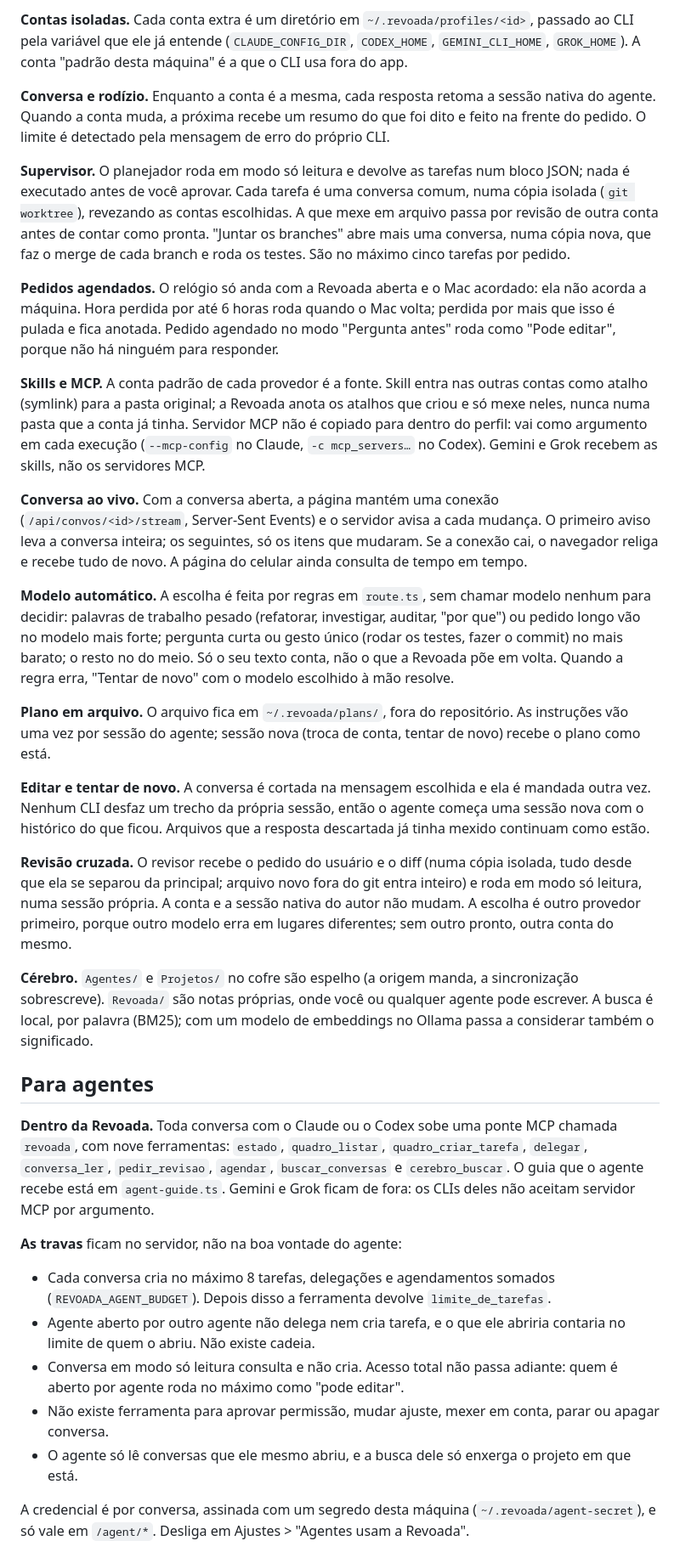
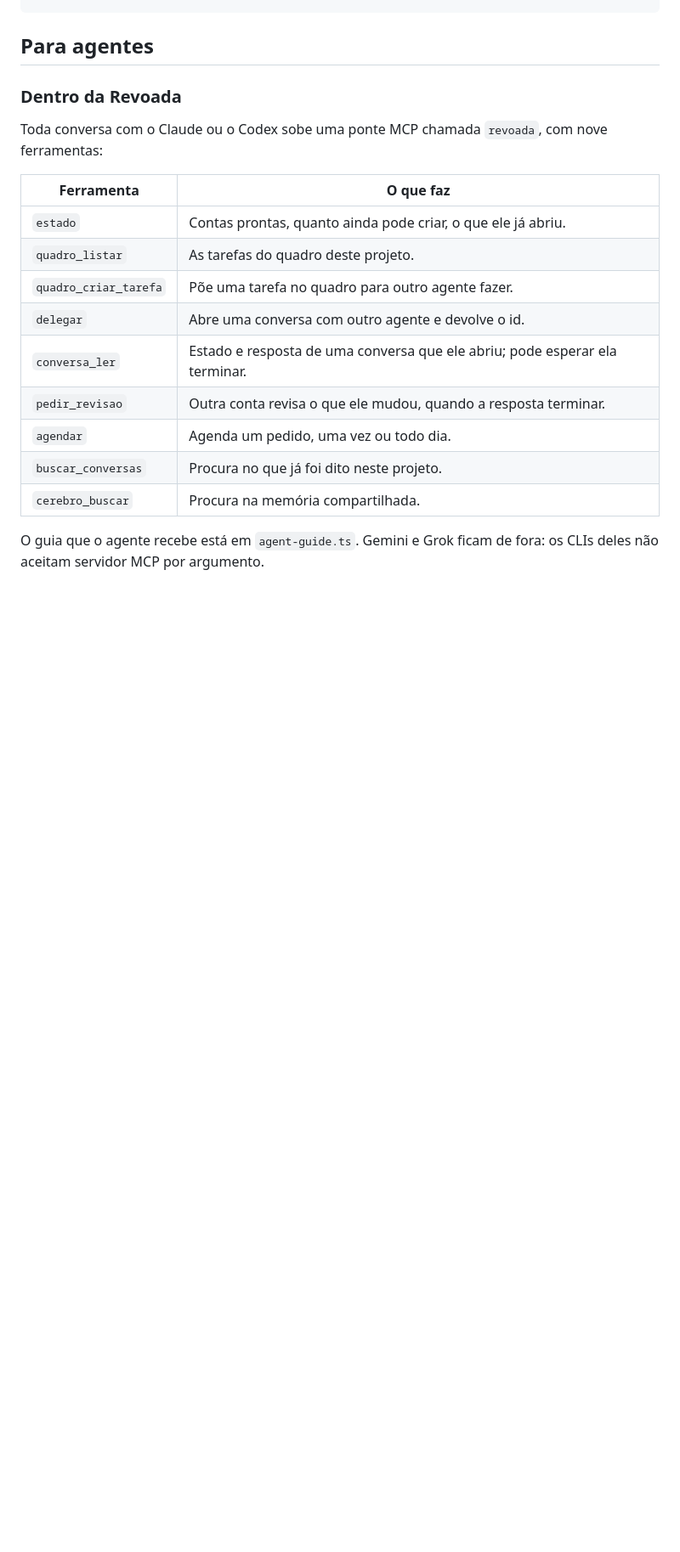
Before and after one commit to micaelmrsilva/revoada, a Markdown page: README.md, the part around one of its changes. Shown at 85% size. Rendered like a GitHub page; blank space fills up the shorter version.

```diff
--- a/README.md
+++ b/README.md
@@ -87,36 +81,20 @@ A Revoada é um servidor local em Bun com uma página, embrulhado numa janela na
-**Contas isoladas.** Cada conta extra é um diretório em `~/.revoada/profiles/<id>`, passado ao CLI pela variável que ele já entende (`CLAUDE_CONFIG_DIR`, `CODEX_HOME`, `GEMINI_CLI_HOME`, `GROK_HOME`). A conta "padrão desta máquina" é a que o CLI usa fora do app.
-
-**Conversa e rodízio.** Enquanto a conta é a mesma, cada resposta retoma a sessão nativa do agente. Quando a conta muda, a próxima recebe um resumo do que foi dito e feito na frente do pedido. O limite é detectado pela mensagem de erro do próprio CLI.
-
-**Supervisor.** O planejador roda em modo só leitura e devolve as tarefas num bloco JSON; nada é executado antes de você aprovar. Cada tarefa é uma conversa comum, numa cópia isolada (`git worktree`), revezando as contas escolhidas. A que mexe em arquivo passa por revisão de outra conta antes de contar como pronta. "Juntar os branches" abre mais uma conversa, numa cópia nova, que faz o merge de cada branch e roda os testes. São no máximo cinco tarefas por pedido.
-
-**Pedidos agendados.** O relógio só anda com a Revoada aberta e o Mac acordado: ela não acorda a máquina. Hora perdida por até 6 horas roda quando o Mac volta; perdida por mais que isso é pulada e fica anotada. Pedido agendado no modo "Pergunta antes" roda como "Pode editar", porque não há ninguém para responder.
-
-**Skills e MCP.** A conta padrão de cada provedor é a fonte. Skill entra nas outras contas como atalho (symlink) para a pasta original; a Revoada anota os atalhos que criou e só mexe neles, nunca numa pasta que a conta já tinha. Servidor MCP não é copiado para dentro do perfil: vai como argumento em cada execução (`--mcp-config` no Claude, `-c mcp_servers…` no Codex). Gemini e Grok recebem as skills, não os servidores MCP.
-
-**Conversa ao vivo.** Com a conversa aberta, a página mantém uma conexão (`/api/convos/<id>/stream`, Server-Sent Events) e o servidor avisa a cada mudança. O primeiro aviso leva a conversa inteira; os seguintes, só os itens que mudaram. Se a conexão cai, o navegador religa e recebe tudo de novo. A página do celular ainda consulta de tempo em tempo.
-
-**Modelo automático.** A escolha é feita por regras em `route.ts`, sem chamar modelo nenhum para decidir: palavras de trabalho pesado (refatorar, investigar, auditar, "por que") ou pedido longo vão no modelo mais forte; pergunta curta ou gesto único (rodar os testes, fazer o commit) no mais barato; o resto no do meio. Só o seu texto conta, não o que a Revoada põe em volta. Quando a regra erra, "Tentar de novo" com o modelo escolhido à mão resolve.
-
-**Plano em arquivo.** O arquivo fica em `~/.revoada/plans/`, fora do repositório. As instruções vão uma vez por sessão do agente; sessão nova (troca de conta, tentar de novo) recebe o plano como está.
-
-**Editar e tentar de novo.** A conversa é cortada na mensagem escolhida e ela é mandada outra vez. Nenhum CLI desfaz um trecho da própria sessão, então o agente começa uma sessão nova com o histórico do que ficou. Arquivos que a resposta descartada já tinha mexido continuam como estão.
-
-**Revisão cruzada.** O revisor recebe o pedido do usuário e o diff (numa cópia isolada, tudo desde que ela se separou da principal; arquivo novo fora do git entra inteiro) e roda em modo só leitura, numa sessão própria. A conta e a sessão nativa do autor não mudam. A escolha é outro provedor primeiro, porque outro modelo erra em lugares diferentes; sem outro pronto, outra conta do mesmo.
-
-**Cérebro.** `Agentes/` e `Projetos/` no cofre são espelho (a origem manda, a sincronização sobrescreve). `Revoada/` são notas próprias, onde você ou qualquer agente pode escrever. A busca é local, por palavra (BM25); com um modelo de embeddings no Ollama passa a considerar também o significado.
-
 ## Para agentes
 
-**Dentro da Revoada.** Toda conversa com o Claude ou o Codex sobe uma ponte MCP chamada `revoada`, com nove ferramentas: `estado`, `quadro_listar`, `quadro_criar_tarefa`, `delegar`, `conversa_ler`, `pedir_revisao`, `agendar`, `buscar_conversas` e `cerebro_buscar`. O guia que o agente recebe está em `agent-guide.ts`. Gemini e Grok ficam de fora: os CLIs deles não aceitam servidor MCP por argumento.
+### Dentro da Revoada
 
-**As travas** ficam no servidor, não na boa vontade do agente:
+Toda conversa com o Claude ou o Codex sobe uma ponte MCP chamada `revoada`, com nove ferramentas:
 
-- Cada conversa cria no máximo 8 tarefas, delegações e agendamentos somados (`REVOADA_AGENT_BUDGET`). Depois disso a ferramenta devolve `limite_de_tarefas`.
-- Agente aberto por outro agente não delega nem cria tarefa, e o que ele abriria contaria no limite de quem o abriu. Não existe cadeia.
-- Conversa em modo só leitura consulta e não cria. Acesso total não passa adiante: quem é aberto por agente roda no máximo como "pode editar".
-- Não existe ferramenta para aprovar permissão, mudar ajuste, mexer em conta, parar ou apagar conversa.
-- O agente só lê conversas que ele mesmo abriu, e a busca dele só enxerga o projeto em que está.
+| Ferramenta | O que faz |
+| --- | --- |
+| `estado` | Contas prontas, quanto ainda pode criar, o que ele já abriu. |
+| `quadro_listar` | As tarefas do quadro deste projeto. |
+| `quadro_criar_tarefa` | Põe uma tarefa no quadro para outro agente fazer. |
+| `delegar` | Abre uma conversa com outro agente e devolve o id. |
+| `conversa_ler` | Estado e resposta de uma conversa que ele abriu; pode esperar ela terminar. |
+| `pedir_revisao` | Outra conta revisa o que ele mudou, quando a resposta terminar. |
+| `agendar` | Agenda um pedido, uma vez ou todo dia. |
+| `buscar_conversas` | Procura no que já foi dito neste projeto. |
+| `cerebro_buscar` | Procura na memória compartilhada. |
 
-A credencial é por conversa, assinada com um segredo desta máquina (`~/.revoada/agent-secret`), e só vale em `/agent/*`. Desliga em Ajustes > "Agentes usam a Revoada".
+O guia que o agente recebe está em `agent-guide.ts`. Gemini e Grok ficam de fora: os CLIs deles não aceitam servidor MCP por argumento.
 
```
Also changed, not shown: other parts of README.md (+177 -81 lines).
